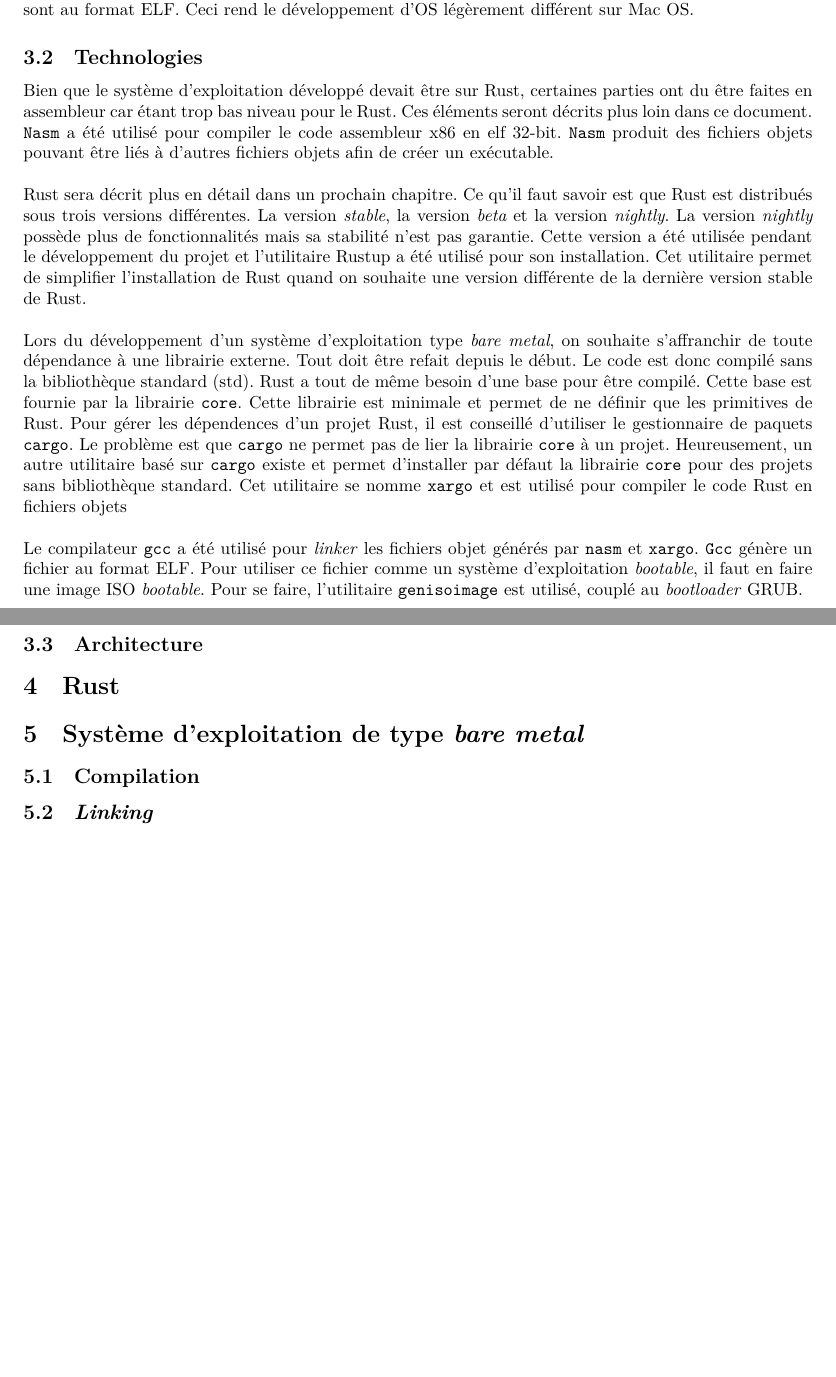
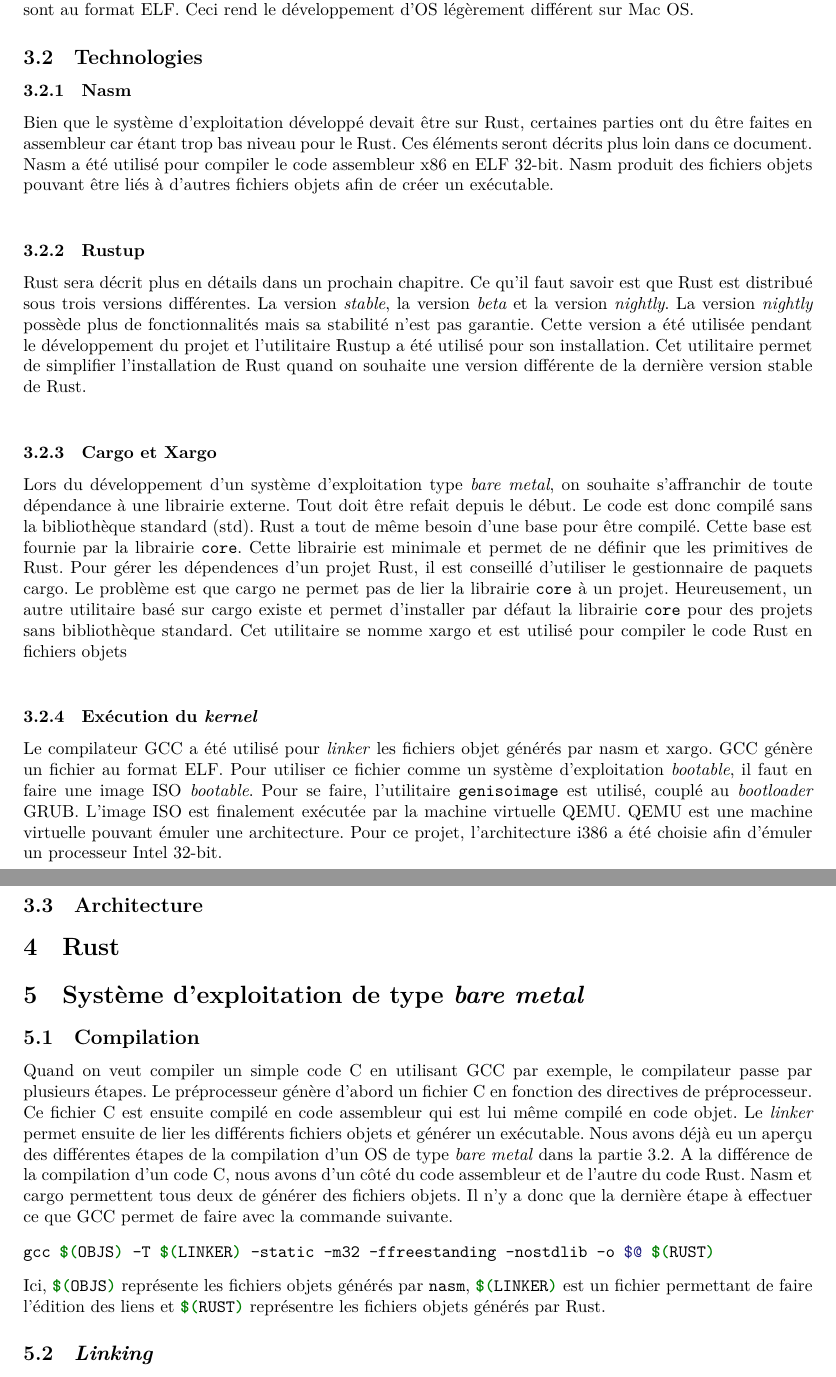
Before and after one commit to orpheeantoniadis/RustOS, a LaTeX document (doc/report/report.tex): two parts of pages 8 and 9 of 10, joined at a grey line, cut so that both start at the same text, the shorter picture padded with empty space. Compiled offline with XeLaTeX.

Commit message:
start bare metal os part in report

```diff
--- a/doc/report/report.tex
+++ b/doc/report/report.tex
@@ -20,6 +20,15 @@
 \usepackage{etoolbox}
 \patchcmd{\thebibliography}{\section*{\refname}}{}{}{}
 \usepackage[left=2.5cm,top=2.5cm,right=2.5cm,bottom=2.5cm]{geometry}
+\usepackage{glossaries}
+	\let\oldnewacronym\newacronym
+	\newcommand*{\provideacronym}[3]{%
+	  \ifglsentryexists{#1}{%
+	  }{%
+	    \oldnewacronym{#1}{#2}{#3}%
+	  }%
+	}
+\makeglossaries
 
 \title{RustOS \protect\\ Système d’exploitation en Rust}
 \author{Orphée Antoniadis}
@@ -109,48 +122,52 @@ La machine utilisée pour le développement du projet est un MacBook Pro avec un
 processeur Intel à 3 GHz. Il a quand même fallut utiliser une machine virtuelle
 (VMware) utilisant Linux (Ubuntu 16.04.4 LTS) pour la compilation. Ce choix a été
 fait car il existe beaucoup plus de documentation sur l'implémentation de systèmes
-d'exploitation sur Linux que sur Mac. Bien que Mac OS soit un système UNIX, les
+d'exploitation sur Linux que sur Mac. Bien que Mac \acrshort{os} soit un système UNIX, les
 exécutables générés sur cet environnement n'ont pas le même format que ceux générés
-sur Linux qui sont au format ELF. Ceci rend le développement d'OS légèrement
-différent sur Mac OS.
+sur Linux qui sont au format \acrshort{elf}. Ceci rend le développement d'\acrshort{os} légèrement
+différent sur Mac \acrshort{os}.
 
 %%%%%%%%%%%%%%%%%%%%%%%%%%%%%%%%%%%%%%%%%%%%%%%%%%%%%%%%%%%%%%%%%%
 
 \subsection{Technologies}
+\subsubsection{Nasm}
 Bien que le système d'exploitation développé devait être sur Rust, certaines parties
 ont du être faites en assembleur car étant trop bas niveau pour le Rust. Ces éléments
-seront décrits plus loin dans ce document. \mintinline{rust}{Nasm} a été  utilisé
-pour compiler le code assembleur x86 en elf 32-bit. \mintinline{rust}{Nasm}
-produit des fichiers objets pouvant être liés à d'autres fichiers objets afin de
-créer un exécutable. \\
+seront décrits plus loin dans ce document. Nasm a été  utilisé pour compiler le
+code assembleur x86 en \acrshort{elf} 32-bit. Nasm produit des fichiers objets pouvant être
+liés à d'autres fichiers objets afin de créer un exécutable. \\
 
-Rust sera décrit plus en détail dans un prochain chapitre. Ce qu'il faut savoir
-est que Rust est distribués sous trois versions différentes. La version \textit{stable},
+\subsubsection{Rustup}
+Rust sera décrit plus en détails dans un prochain chapitre. Ce qu'il faut savoir
+est que Rust est distribué sous trois versions différentes. La version \textit{stable},
 la version \textit{beta} et la version \textit{nightly}. La version \textit{nightly}
 possède plus de fonctionnalités mais sa stabilité n'est pas garantie. Cette version
 a été utilisée pendant le développement du projet et l'utilitaire Rustup a été utilisé
 pour son installation. Cet utilitaire permet de simplifier l'installation de Rust
 quand on souhaite une version différente de la dernière version stable de Rust. \\
 
+\subsubsection{Cargo et Xargo}
 Lors du développement d'un système d'exploitation type \textit{bare metal}, on souhaite
 s'affranchir de toute dépendance à une librairie externe. Tout doit être refait depuis
 le début. Le code est donc compilé sans la bibliothèque standard (std). Rust a tout
 de même besoin d'une base pour être compilé. Cette base est fournie par la librairie
 \mintinline{rust}{core}. Cette librairie est minimale et permet de ne définir que
 les primitives de Rust. Pour gérer les dépendences d'un projet Rust, il est conseillé
-d'utiliser le gestionnaire de paquets \mintinline{rust}{cargo}. Le problème est que
-\mintinline{rust}{cargo} ne permet pas de lier la librairie \mintinline{rust}{core} à
-un projet. Heureusement, un autre utilitaire basé sur \mintinline{rust}{cargo} existe et
-permet d'installer par défaut la librairie \mintinline{rust}{core} pour des projets
-sans bibliothèque standard. Cet utilitaire se nomme \mintinline{rust}{xargo} et est utilisé
-pour compiler le code Rust en fichiers objets \\
+d'utiliser le gestionnaire de paquets cargo. Le problème est que cargo ne permet
+pas de lier la librairie \mintinline{rust}{core} à un projet. Heureusement, un
+autre utilitaire basé sur cargo existe et permet d'installer par défaut la librairie
+\mintinline{rust}{core} pour des projets sans bibliothèque standard. Cet utilitaire
+se nomme xargo et est utilisé pour compiler le code Rust en fichiers objets \\
 
-Le compilateur \mintinline{rust}{gcc} a été utilisé pour \textit{linker} les fichiers
-objet générés par \mintinline{rust}{nasm} et \mintinline{rust}{xargo}. \mintinline{rust}{Gcc}
-génère un fichier au format ELF. Pour utiliser ce fichier comme un système d'exploitation
-\textit{bootable}, il faut en faire une image ISO \textit{bootable}. Pour se faire,
-l'utilitaire \mintinline{rust}{genisoimage} est utilisé, couplé au \textit{bootloader}
-GRUB.
+\subsubsection{Exécution du \textit{kernel}}
+Le compilateur \acrshort{gcc} a été utilisé pour \textit{linker} les fichiers
+objet générés par nasm et xargo. \acrshort{gcc} génère un fichier au format \acrshort{elf}. Pour utiliser
+ce fichier comme un système d'exploitation \textit{bootable}, il faut en faire
+une image \acrshort{iso} \textit{bootable}. Pour se faire, l'utilitaire \mintinline{rust}{genisoimage}
+est utilisé, couplé au \textit{bootloader} GRUB. L'image \acrshort{iso} est finalement exécutée
+par la machine virtuelle QEMU. QEMU est une machine virtuelle pouvant émuler une
+architecture. Pour ce projet, l'architecture i386 a été choisie afin d'émuler
+un processeur Intel 32-bit.
 
 %%%%%%%%%%%%%%%%%%%%%%%%%%%%%%%%%%%%%%%%%%%%%%%%%%%%%%%%%%%%%%%%%%
 
@@ -166,6 +183,24 @@ GRUB.
 
 \section{Système d’exploitation de type \textit{bare metal}}
 \subsection{Compilation}
+Quand on veut compiler un simple code C en utilisant \acrshort{gcc} par
+exemple, le compilateur passe par plusieurs étapes. Le préprocesseur génère d'abord
+un fichier C en fonction des directives de préprocesseur. Ce fichier C est ensuite
+compilé en code assembleur qui est lui même compilé en code objet. Le \textit{linker}
+permet ensuite de lier les différents fichiers objets et générer un exécutable.
+Nous avons déjà eu un aperçu des différentes étapes de la compilation d'un \acrshort{os}
+de type \textit{bare metal} dans la partie 3.2. A la différence de la compilation
+d'un code C, nous avons d'un côté du code assembleur et de l'autre du code Rust.
+Nasm et cargo permettent tous deux de générer des fichiers objets. Il n'y a donc
+que la dernière étape à effectuer ce que \acrshort{gcc} permet de faire avec
+la commande suivante.
+\begin{minted}[tabsize=4]{bash}
+gcc $(OBJS) -T $(LINKER) -static -m32 -ffreestanding -nostdlib -o $@ $(RUST)
+\end{minted}
+Ici, \mintinline{shell}{$(OBJS)} représente les fichiers objets générés par
+\mintinline{rust}{nasm}, \mintinline{shell}{$(LINKER)} est un fichier permettant
+de faire l'édition des liens et \mintinline{shell}{$(RUST)} représentre les fichiers
+objets générés par Rust.
 
 %%%%%%%%%%%%%%%%%%%%%%%%%%%%%%%%%%%%%%%%%%%%%%%%%%%%%%%%%%%%%%%%%%
 
```
Also changed, not shown: doc/report/makefile, doc/report/report.pdf, doc/report/report.tex (6 more changed lines).
